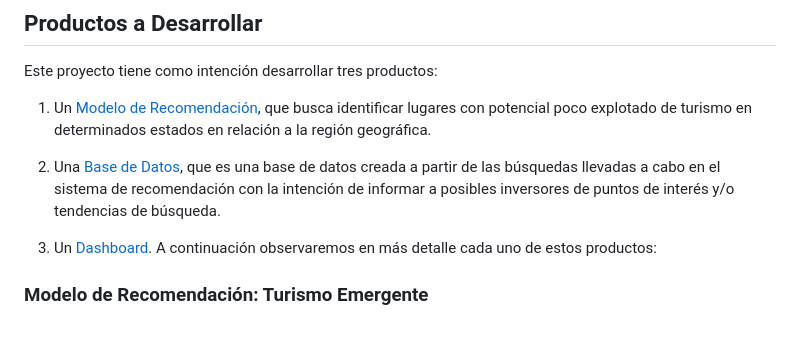
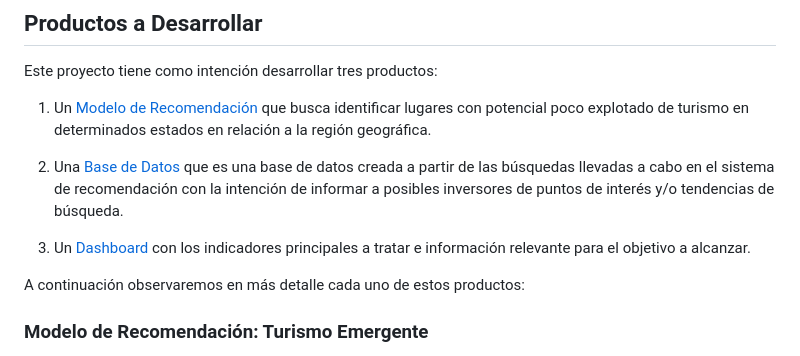
Before and after one commit to TFTomasFernandez/Sistema-de-Recomendacion-Turistico, a Markdown page: README.md, the part around the change. Rendered like a GitHub page; blank space fills up the shorter version.

Commit message:
hotfix: Error en el readme. V0.7.1

```diff
--- a/README.md
+++ b/README.md
@@ -24,11 +24,12 @@ Este proyecto está orientado a acompañar una pasión que muchos de nosotros co
 ## Productos a Desarrollar
 Este proyecto tiene como intención desarrollar tres productos:
 
-1. Un [Modelo de Recomendación](#modelo-de-recomendacion:-turismo-emergente), que busca identificar lugares con potencial poco explotado de turismo en determinados estados en relación a la región geográfica.
+1. Un [Modelo de Recomendación](#modelo-de-recomendacion:-turismo-emergente) que busca identificar lugares con potencial poco explotado de turismo en determinados estados en relación a la región geográfica.
 
-2. Una [Base de Datos](#base-de-datos:-turismo-de-interes), que es una base de datos creada a partir de las búsquedas llevadas a cabo en el sistema de recomendación con la intención de informar a posibles inversores de puntos de interés y/o tendencias de búsqueda.
+2. Una [Base de Datos](#base-de-datos:-turismo-de-interes) que es una base de datos creada a partir de las búsquedas llevadas a cabo en el sistema de recomendación con la intención de informar a posibles inversores de puntos de interés y/o tendencias de búsqueda.
 
-3. Un [Dashboard](#dashboard:-indicadores-turisticos).
+3. Un [Dashboard](#dashboard-indicadores-turisticos) con los indicadores principales a tratar e información relevante para el objetivo a alcanzar.
+
 A continuación observaremos en más detalle cada uno de estos productos:
 
 ### Modelo de Recomendación: Turismo Emergente
```
